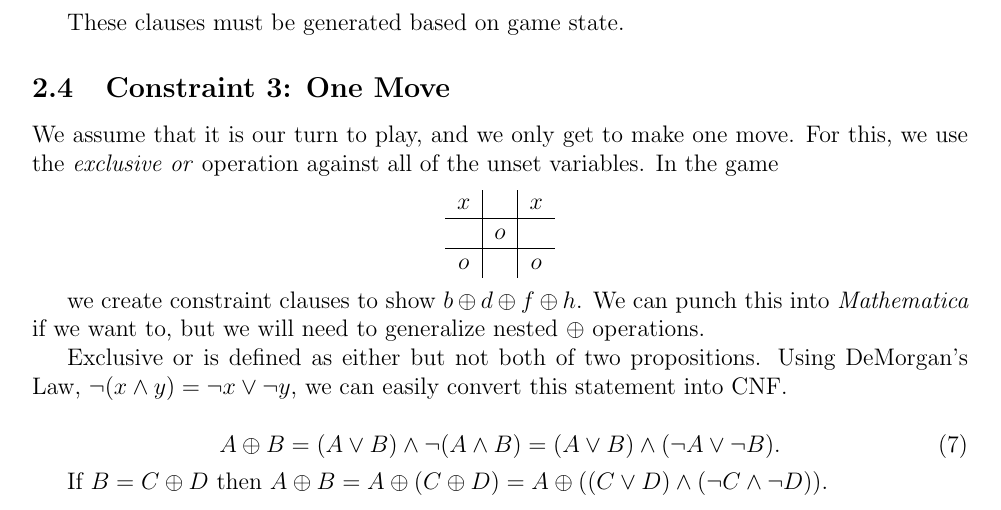
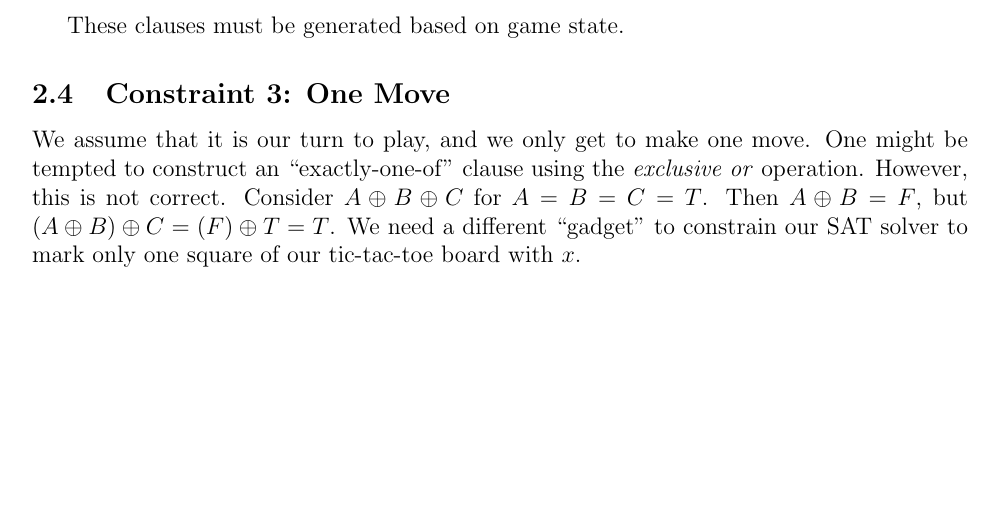
Before and after one commit to wjholden/Tic-Tac-Toe-SAT, a LaTeX document (Tic-Tac-Toe.tex): part of page 3 of 3, cut so that both start at the same text, the shorter picture padded with empty space. Compiled offline with pdfLaTeX.

Commit message:
Xor was incorrect

```diff
--- a/Tic-Tac-Toe.tex
+++ b/Tic-Tac-Toe.tex
@@ -117,18 +117,11 @@ These clauses must be generated based on game state.
 \subsection{Constraint 3: One Move}
 
 We assume that it is our turn to play, and we only get to make one move.
-For this, we use the \textit{exclusive or} operation against all of the unset variables.
-In the game
+One might be tempted to construct an ``exactly-one-of'' clause using the \textit{exclusive or} operation.
+However, this is not correct.
+Consider $A \oplus B \oplus C$ for $A = B = C = T$. Then $A \oplus B = F$, but $(A \oplus B) \oplus C = (F) \oplus T = T$.
+We need a different ``gadget'' to constrain our SAT solver to mark only one square of our tic-tac-toe board with $x$.
 
-\tictactoe{x}{}{x}{}{o}{}{o}{}{o}
 
-we create constraint clauses to show $b \oplus d \oplus f \oplus h$.
-We can punch this into \textit{Mathematica} if we want to, but we will need to generalize nested $\oplus$ operations.
-
-Exclusive or is defined as either but not both of two propositions. Using DeMorgan's Law, $\neg (x \wedge y) = \neg x \vee \neg y$, we can easily convert this statement into CNF.
-
-\begin{equation}A \oplus B = (A \vee B) \wedge \neg (A \wedge B) = (A \vee B) \wedge (\neg A \vee \neg B).\end{equation}
-
-If $B = C \oplus D$ then $A \oplus B = A \oplus (C \oplus D) = A \oplus ((C \vee D) \wedge (\neg C \wedge \neg D))$.
 
 \end{document}
```
Also changed, not shown: Tic-Tac-Toe.pdf.
